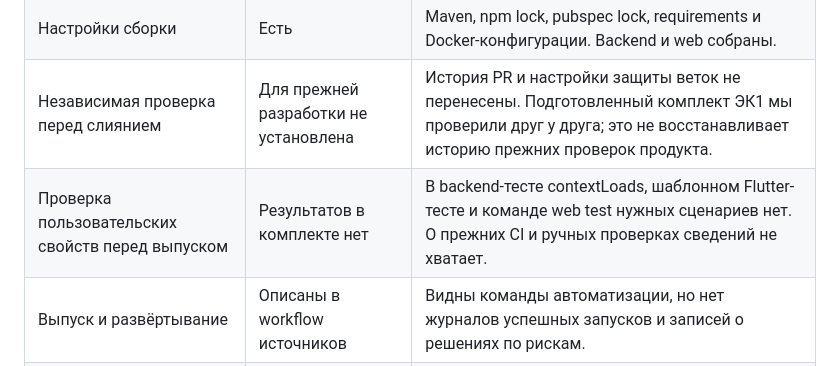
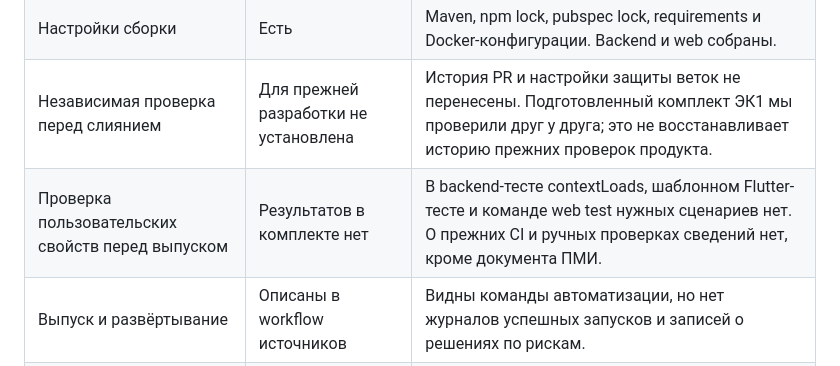
Before and after one commit to KcasTischaWattt/rpbo-GORILLA, a Markdown page: project.md, the part around the change. Drawn GitHub-style.

```diff
--- a/project.md
+++ b/project.md
@@ -124,7 +124,7 @@ ASVS помогает уточнить A1/A4/A6: v5.0.0-8.2.1, 8.2.2, 8.3.1 от
 | Фиксация происхождения кода | Есть | Коммит baseline и источники компонентов записаны в описании snapshot. Права доступа к исходным репозиториям отдельно не проверялись. |
 | Настройки сборки | Есть | Maven, npm lock, pubspec lock, requirements и Docker-конфигурации. Backend и web собраны. |
 | Независимая проверка перед слиянием | Для прежней разработки не установлена | История PR и настройки защиты веток не перенесены. Подготовленный комплект ЭК1 мы проверили друг у друга; это не восстанавливает историю прежних проверок продукта. |
-| Проверка пользовательских свойств перед выпуском | Результатов в комплекте нет | В backend-тесте contextLoads, шаблонном Flutter-тесте и команде web test нужных сценариев нет. О прежних CI и ручных проверках сведений не хватает. |
+| Проверка пользовательских свойств перед выпуском | Результатов в комплекте нет | В backend-тесте contextLoads, шаблонном Flutter-тесте и команде web test нужных сценариев нет. О прежних CI и ручных проверках сведений нет, кроме документа ПМИ. |
 | Выпуск и развёртывание | Описаны в workflow источников | Видны команды автоматизации, но нет журналов успешных запусков и записей о решениях по рискам. |
 | Учёт и устранение ошибок после выпуска | Не установлено | В копии нет прежних issue, описаний инцидентов и решений по ним. |
 
```
